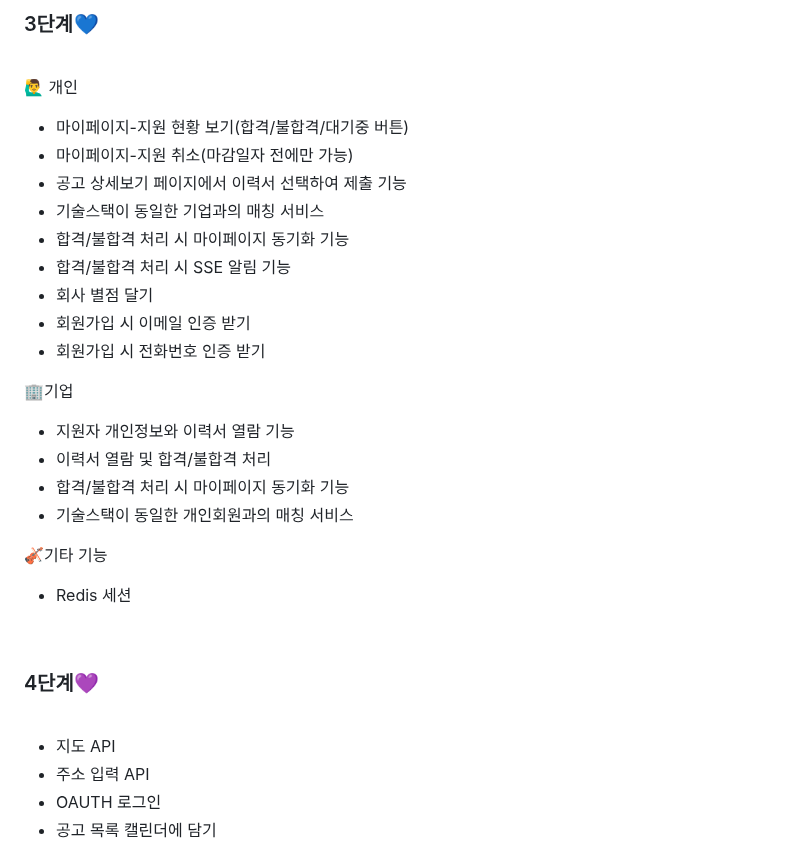
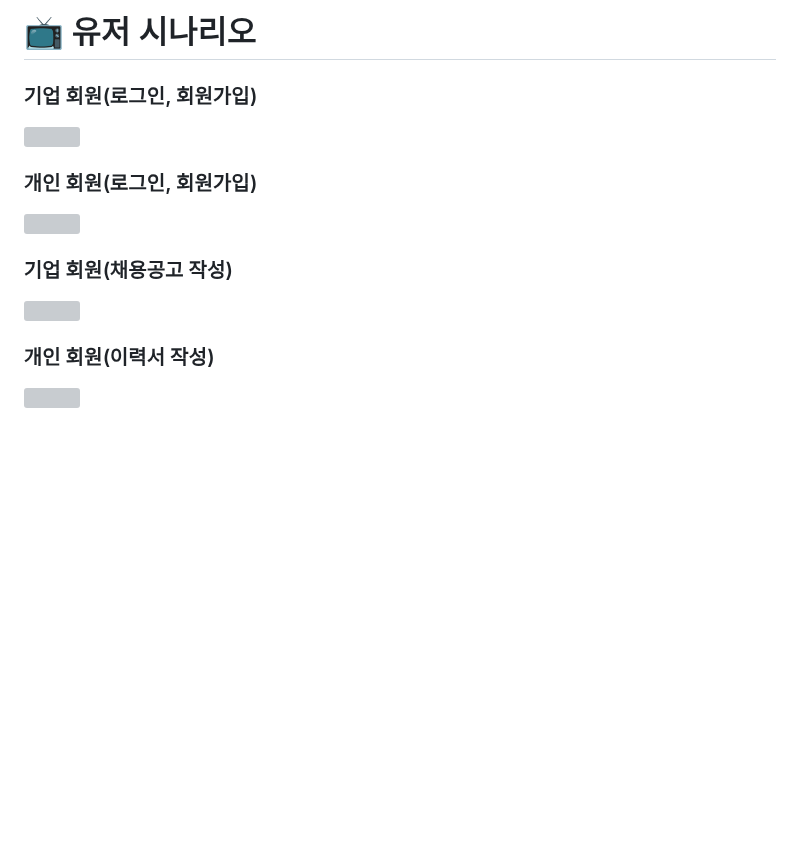
Before and after one commit to Hoseok-Seong/Springboot-MyBatis-Recruitment-Project, a Markdown page: README.md, the part around one of its changes. Drawn GitHub-style; blank space fills up the shorter version; grey boxes are pictures that could not be loaded.

```diff
--- a/README.md
+++ b/README.md
@@ -97,40 +144,20 @@
 
 <br>
 
-### 3단계💙
-
+# 📺 유저 시나리오
+### 기업 회원(로그인, 회원가입)
+<img src="https://user-images.githubusercontent.com/93416157/230985545-9b82e983-68b3-4739-a4a6-a97d78c8674f.gif" width="850" height="450" />
 <br>
 
-🙋‍♂️ 개인
-- 마이페이지-지원 현황 보기(합격/불합격/대기중 버튼)
-- 마이페이지-지원 취소(마감일자 전에만 가능)
-- 공고 상세보기 페이지에서 이력서 선택하여 제출 기능
-- 기술스택이 동일한 기업과의 매칭 서비스
-- 합격/불합격 처리 시 마이페이지 동기화 기능
-- 합격/불합격 처리 시 SSE 알림 기능
-- 회사 별점 달기
-- 회원가입 시 이메일 인증 받기
-- 회원가입 시 전화번호 인증 받기
-
-🏢기업
-- 지원자 개인정보와 이력서 열람 기능
-- 이력서 열람 및 합격/불합격 처리
-- 합격/불합격 처리 시 마이페이지 동기화 기능
-- 기술스택이 동일한 개인회원과의 매칭 서비스
-
-🎻기타 기능
-- Redis 세션
-
+### 개인 회원(로그인, 회원가입)
+<img src="https://user-images.githubusercontent.com/93416157/230986580-65207073-ab60-48bd-b88e-441a2c38fdc5.gif" width="850" height="450" />
 <br>
 
-### 4단계💜
-
+### 기업 회원(채용공고 작성)
+<img src="https://user-images.githubusercontent.com/93416157/230987060-8f2a89e5-1ee5-4ae6-99a0-60ee1013571e.gif" width="850" height="450" />
 <br>
 
-- 지도 API
-- 주소 입력 API
-- OAUTH 로그인
-- 공고 목록 캘린더에 담기
-
+### 개인 회원(이력서 작성)
+<img src="https://user-images.githubusercontent.com/93416157/230986807-e82b34a0-f1a0-4f3b-bcc2-1169081fbabf.gif" width="850" height="450" />
 <br>
 
```
Also changed, not shown: other parts of README.md (+131 -72 lines).
